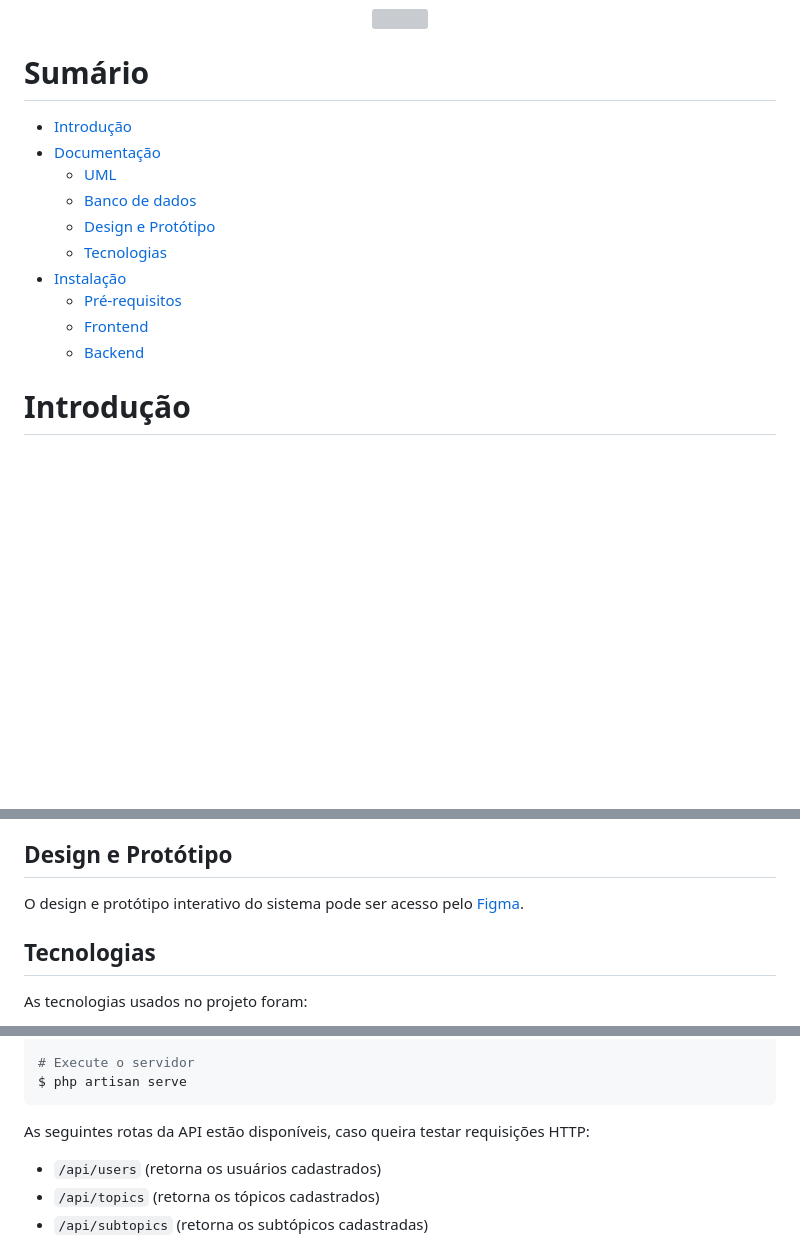
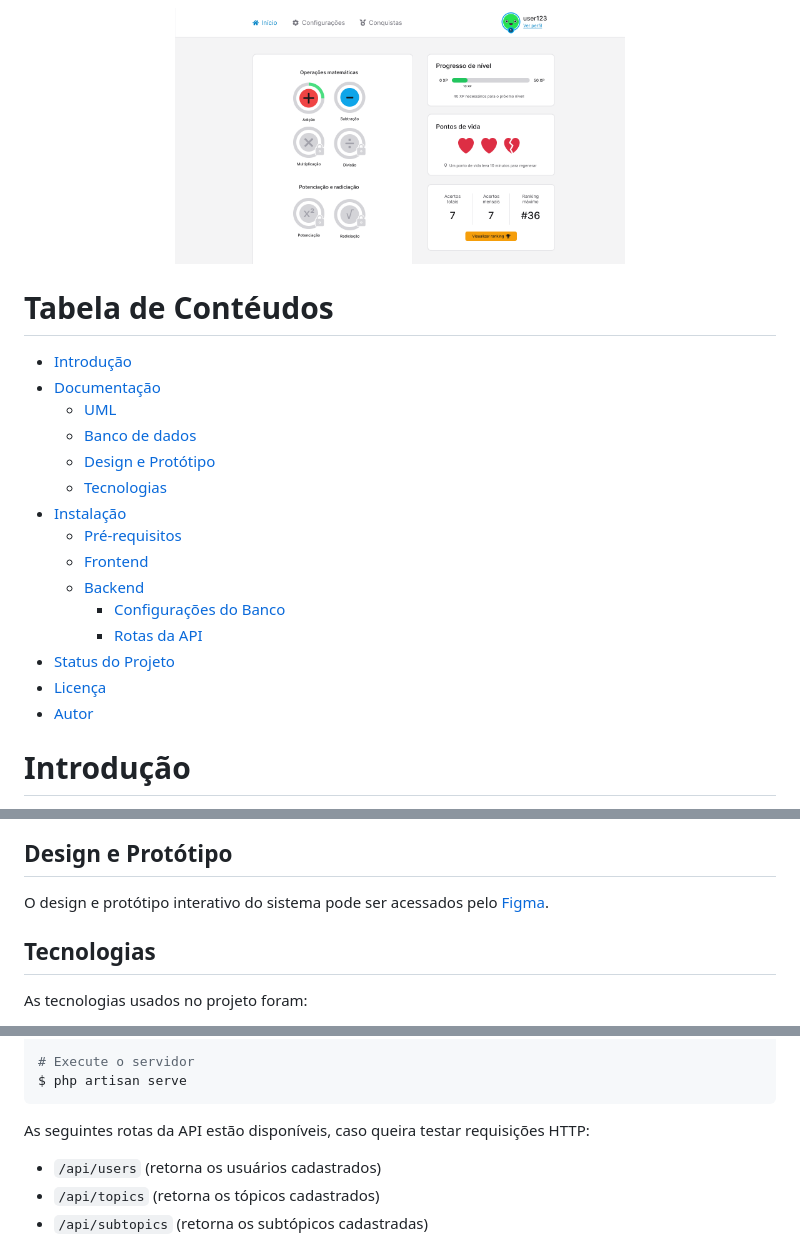
Before and after one commit to rafaeldiehl/malba, a Markdown page: README.md, 3 parts joined by grey strips. Rendered like a GitHub page; pictures changed too: .github/example.png (added); blank space fills up the shorter version; grey boxes are pictures that could not be loaded.

Commit message:
test README layout

````diff
--- a/README.md
+++ b/README.md
@@ -8,7 +8,7 @@ Um website para ensino de Matemática básica
 
 </div>
 
-# Sumário
+# Tabela de Contéudos
 
 - [Introdução](#introducao)
 - [Documentação](#documentação)
@@ -18,8 +18,13 @@ Um website para ensino de Matemática básica
   - [Tecnologias](#tecnologias)
 - [Instalação](#instalacao)
   - [Pré-requisitos](#requisitos)
-  - [Frontend](#frontend)
-  - [Backend](#backend)
+  - [Frontend](#install-frontend)
+  - [Backend](#install-backend)
+    - [Configurações do Banco](#config-banco)
+    - [Rotas da API](#rotas)
+- [Status do Projeto](#status)
+- [Licença](#licenca)
+- [Autor](#autor)
 
 <h1 id="introducao">Introdução</h1>
 
@@ -51,7 +56,7 @@ Os principais modelos do [banco de dados](https://github.com/rafaeldiehl/malba/t
 
 <h2 id="prototipo">Design e Protótipo</h2>
 
-O design e protótipo interativo do sistema pode ser acesso pelo [Figma](https://www.figma.com/file/FMZNLPG7E6dZjupipOozBw/Malba?node-id=0%3A1).
+O design e protótipo interativo do sistema pode ser acessados pelo [Figma](https://www.figma.com/file/FMZNLPG7E6dZjupipOozBw/Malba?node-id=0%3A1).
 
 <h2 id="tecnologias">Tecnologias</h2>
 
@@ -177,7 +182,7 @@ $ php artisan db:seed
 $ php artisan serve
 ```
 
-As seguintes rotas da API estão disponíveis, caso queira testar requisições HTTP:
+<p id="rotas">As seguintes rotas da API estão disponíveis, caso queira testar requisições HTTP:</p>
 
 - `/api/users` (retorna os usuários cadastrados)
 - `/api/topics` (retorna os tópicos cadastrados)
````
Also changed, not shown: other parts of README.md (+26 -2 lines), .github/logo_horizontal.png (added).
